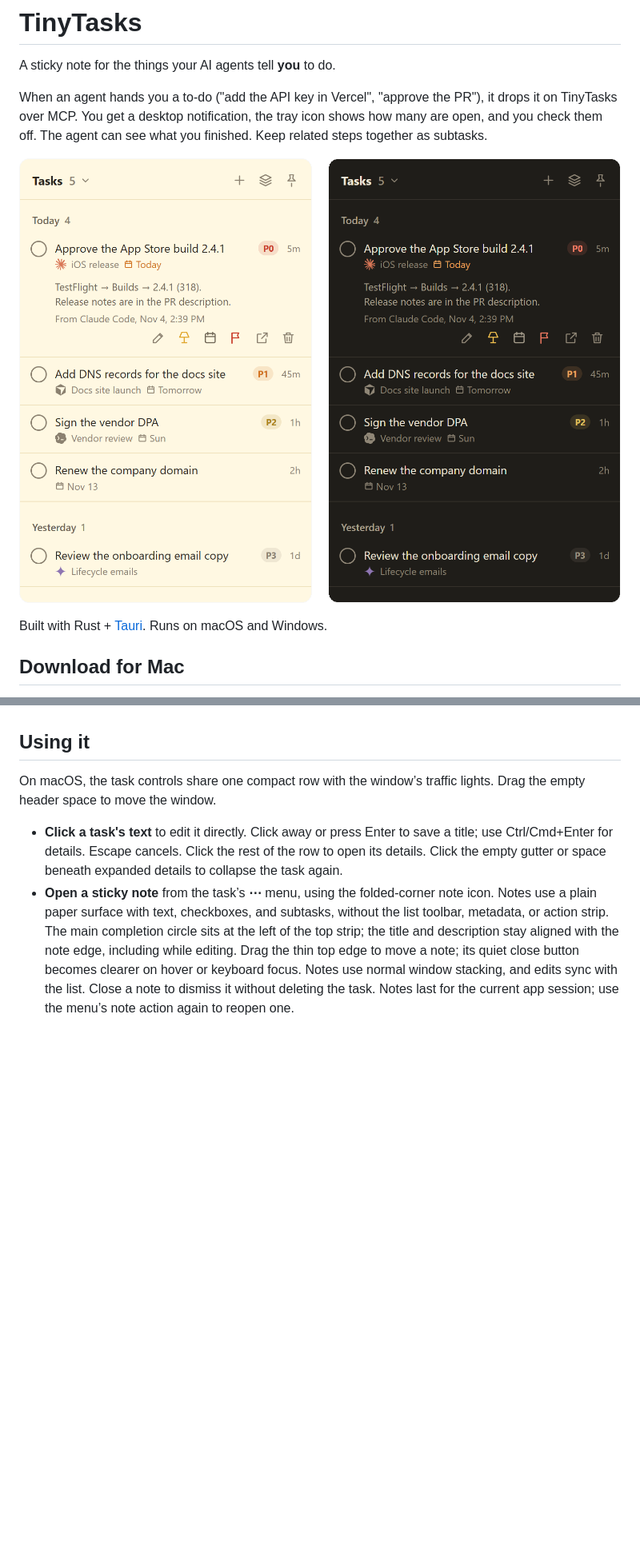
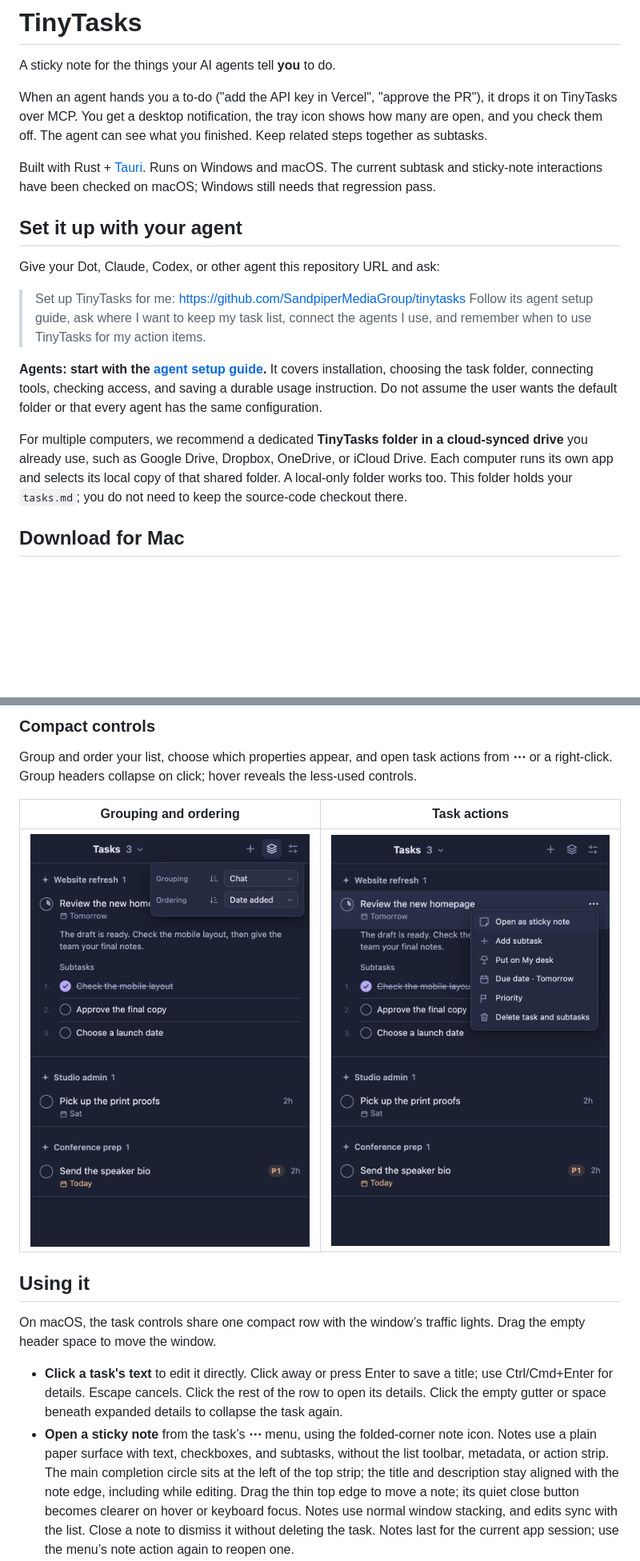
Before and after one commit to SandpiperMediaGroup/tinytasks, a Markdown page: README.md, 2 parts joined by grey strips. Shown at 80% size. GitHub-like rendering; pictures changed too: docs/screenshots/grouping.png (added), docs/screenshots/task-menu.png (added); blank space fills up the shorter version.

```diff
--- a/README.md
+++ b/README.md
@@ -6,9 +6,25 @@ When an agent hands you a to-do ("add the API key in Vercel", "approve the PR"),
 TinyTasks over MCP. You get a desktop notification, the tray icon shows how many are open, and you
 check them off. The agent can see what you finished. Keep related steps together as subtasks.
 
-![TinyTasks in light and dark mode](docs/screenshot.png)
+Built with Rust + [Tauri](https://tauri.app). Runs on Windows and macOS. The current subtask
+and sticky-note interactions have been checked on macOS; Windows still needs that regression pass.
 
-Built with Rust + [Tauri](https://tauri.app). Runs on macOS and Windows.
+## Set it up with your agent
+
+Give your Dot, Claude, Codex, or other agent this repository URL and ask:
+
+> Set up TinyTasks for me: https://github.com/SandpiperMediaGroup/tinytasks
+> Follow its agent setup guide, ask where I want to keep my task list, connect the agents I use,
+> and remember when to use TinyTasks for my action items.
+
+**Agents: start with the [agent setup guide](docs/agent-setup.md).** It covers installation,
+choosing the task folder, connecting tools, checking access, and saving a durable usage instruction.
+Do not assume the user wants the default folder or that every agent has the same configuration.
+
+For multiple computers, we recommend a dedicated **TinyTasks folder in a cloud-synced drive**
+you already use, such as Google Drive, Dropbox, OneDrive, or iCloud Drive. Each computer runs
+its own app and selects its local copy of that shared folder. A local-only folder works too.
+This folder holds your `tasks.md`; you do not need to keep the source-code checkout there.
 
 ## Download for Mac
 
@@ -22,3 +58,11 @@ See [Connect your agents](#connect-your-agents) below. Release maintainers can f
+### Compact controls
+
+Group and order your list, choose which properties appear, and open task actions from **⋯**
+or a right-click. Group headers collapse on click; hover reveals the less-used controls.
+
+| Grouping and ordering | Task actions |
+| --- | --- |
+| ![Grouping and ordering menu](docs/screenshots/grouping.png) | ![Custom task actions menu](docs/screenshots/task-menu.png) |
 
 ## Using it
 
```
Also changed, not shown: other parts of README.md (+56 -15 lines), docs/agent-setup.md (added, +119 -0 lines), docs/screenshots/settings.png (added), docs/screenshots/sticky-note.png (added), docs/screenshots/tasks-dark.png (added), docs/screenshots/tasks-light.png (added), 1 other file.
